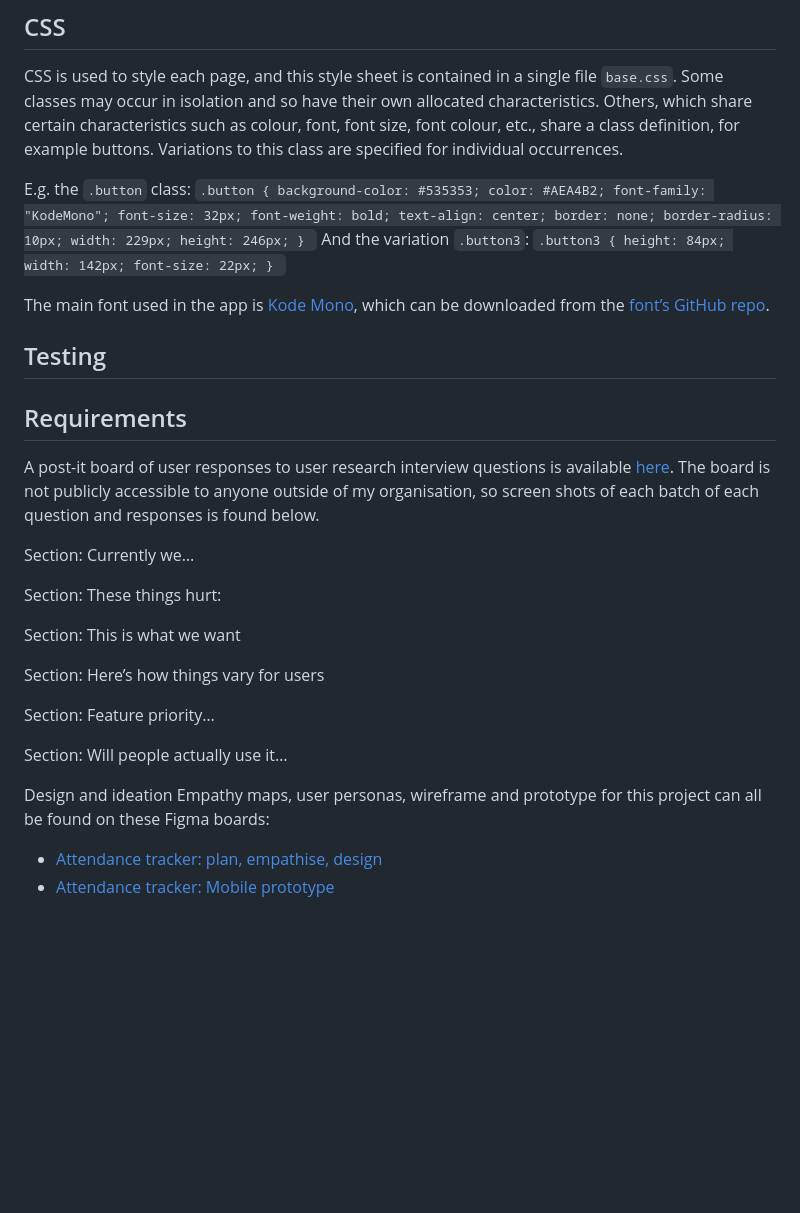
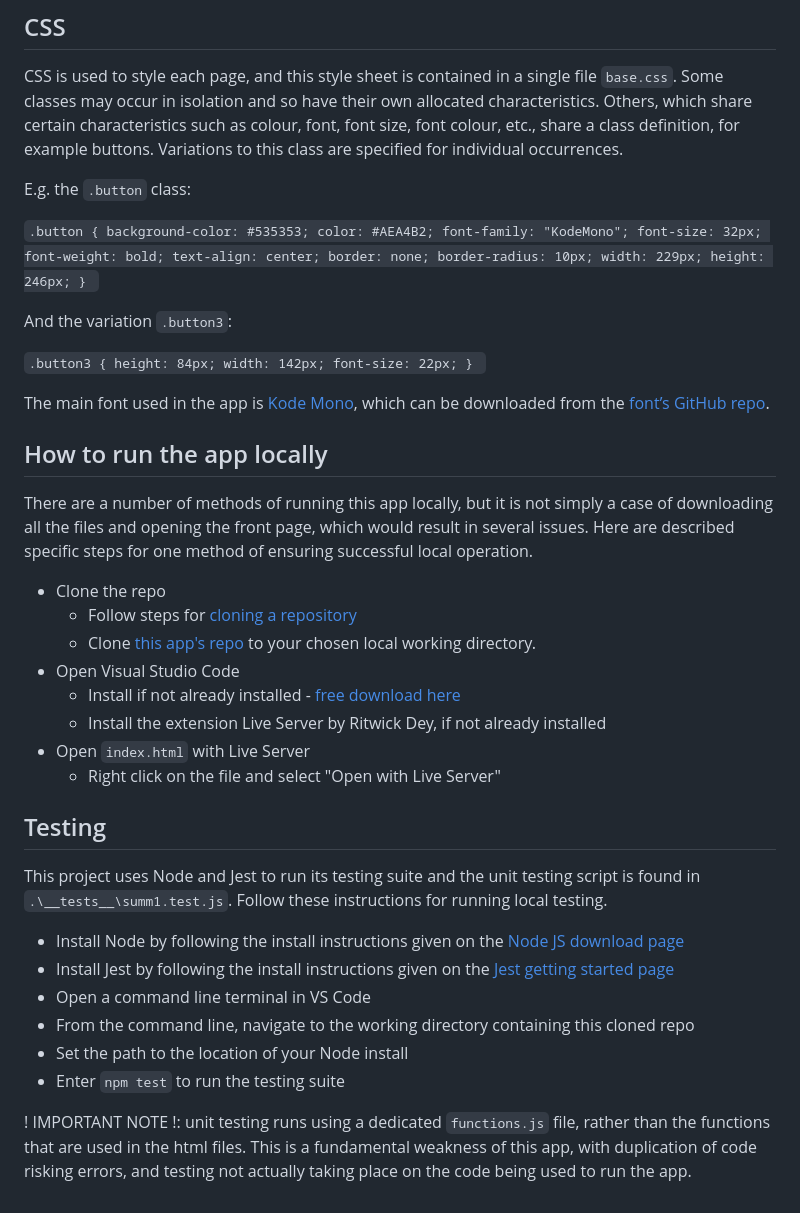
Before and after one commit to ElTigreNumero5/Sware-Eng-Summ1, a Markdown page: technical-documentation.md, the part around one of its changes. Rendered like a GitHub page; blank space fills up the shorter version.

Commit message:
updated draft of technical documentation

```diff
--- a/technical-documentation.md
+++ b/technical-documentation.md
@@ -75,6 +76,7 @@ The function is called by the outputs.html page and uses the output value to pop
 CSS is used to style each page, and this style sheet is contained in a single file `base.css`. Some classes may occur in isolation and so have their own allocated characteristics. Others, which share certain characteristics such as colour, font, font size, font colour, etc., share a class definition, for example buttons. Variations to this class are specified for individual occurrences.
 
 E.g. the `.button` class:
+
 `.button {
   background-color: #535353;
   color: #AEA4B2;
@@ -88,7 +90,9 @@ E.g. the `.button` class:
   height: 246px;
 }
 `
+
 And the variation `.button3`:
+
 `.button3 {
   height: 84px;
   width: 142px;
@@ -98,43 +102,29 @@ And the variation `.button3`:
 
 The main font used in the app is [Kode Mono]( https://kodemono.com/?char=A&weight=400), which can be downloaded from the [font’s GitHub repo]( https://github.com/isaozler/kode-mono).
 
+## How to run the app locally
+
+There are a number of methods of running this app locally, but it is not simply a case of downloading all the files and opening the front page, which would result in several issues. Here are described specific steps for one method of ensuring successful local operation.
+
+- Clone the repo
+    - Follow steps for [cloning a repository](https://docs.github.com/en/repositories/creating-and-managing-repositories/cloning-a-repository#cloning-a-repository)
+    - Clone [this app's repo](https://github.com/ElTigreNumero5/Sware-Eng-Summ1) to your chosen local working directory.
+- Open Visual Studio Code
+    - Install if not already installed - [free download here](https://code.visualstudio.com/download)
+    - Install the extension Live Server by Ritwick Dey, if not already installed
+- Open `index.html` with Live Server
+    - Right click on the file and select "Open with Live Server"
+
 
 ## Testing
 
+This project uses Node and Jest to run its testing suite and the unit testing script is found in `.\__tests__\summ1.test.js`. Follow these instructions for running local testing.
 
+- Install Node by following the install instructions given on the [Node JS download page](https://nodejs.org/en/download)
+- Install Jest by following the install instructions given on the [Jest getting started page](https://jestjs.io/docs/getting-started)
+- Open a command line terminal in VS Code
+- From the command line, navigate to the working directory containing this cloned repo
+- Set the path to the location of your Node install
+- Enter `npm test` to run the testing suite
 
-## Requirements
-
-A post-it board of user responses to user research interview questions is available [here]( https://whiteboard.cloud.microsoft/me/whiteboards/p/c3BvOmh0dHBzOi8vZWR1Y2F0aW9uZ292dWstbXkuc2hhcmVwb2ludC5jb20vcGVyc29uYWwvbWF0dF9qYWdvX2VkdWNhdGlvbl9nb3ZfdWs%3D/b!ijphha8uyEC_vGu5TYrFeb3QKcIliVdGmXbkSLjO18TGc0K-bSH8RqP8U9wzMTyL/01OQOGKWL7DGROZN6O6ZH3YTNWKPIWTQW5). The board is not publicly accessible to anyone outside of my organisation, so screen shots of each batch of each question and responses is found below.
-
-Section: Currently we…
-
-
-
-
-Section: These things hurt:
-
-
-Section: This is what we want
-
-
-
-
-Section: Here’s how things vary for users
-
-
-
-Section: Feature priority…
-
-
-
-
-Section: Will people actually use it…
-
-
-
-
-Design and ideation
-Empathy maps, user personas, wireframe and prototype for this project can all be found on these Figma boards:
-- [Attendance tracker: plan, empathise, design]( https://www.figma.com/design/uztRTxsJzu00kpS4OySQiY/Attendance-Planner?node-id=0-1)
-- [Attendance tracker: Mobile prototype]( https://www.figma.com/design/uztRTxsJzu00kpS4OySQiY/Attendance-Planner?node-id=1-2)
+! IMPORTANT NOTE !: unit testing runs using a dedicated `functions.js` file, rather than the functions that are used in the html files. This is a fundamental weakness of this app, with duplication of code risking errors, and testing not actually taking place on the code being used to run the app.
```
Also changed, not shown: other parts of technical-documentation.md (+1 -0 lines).
